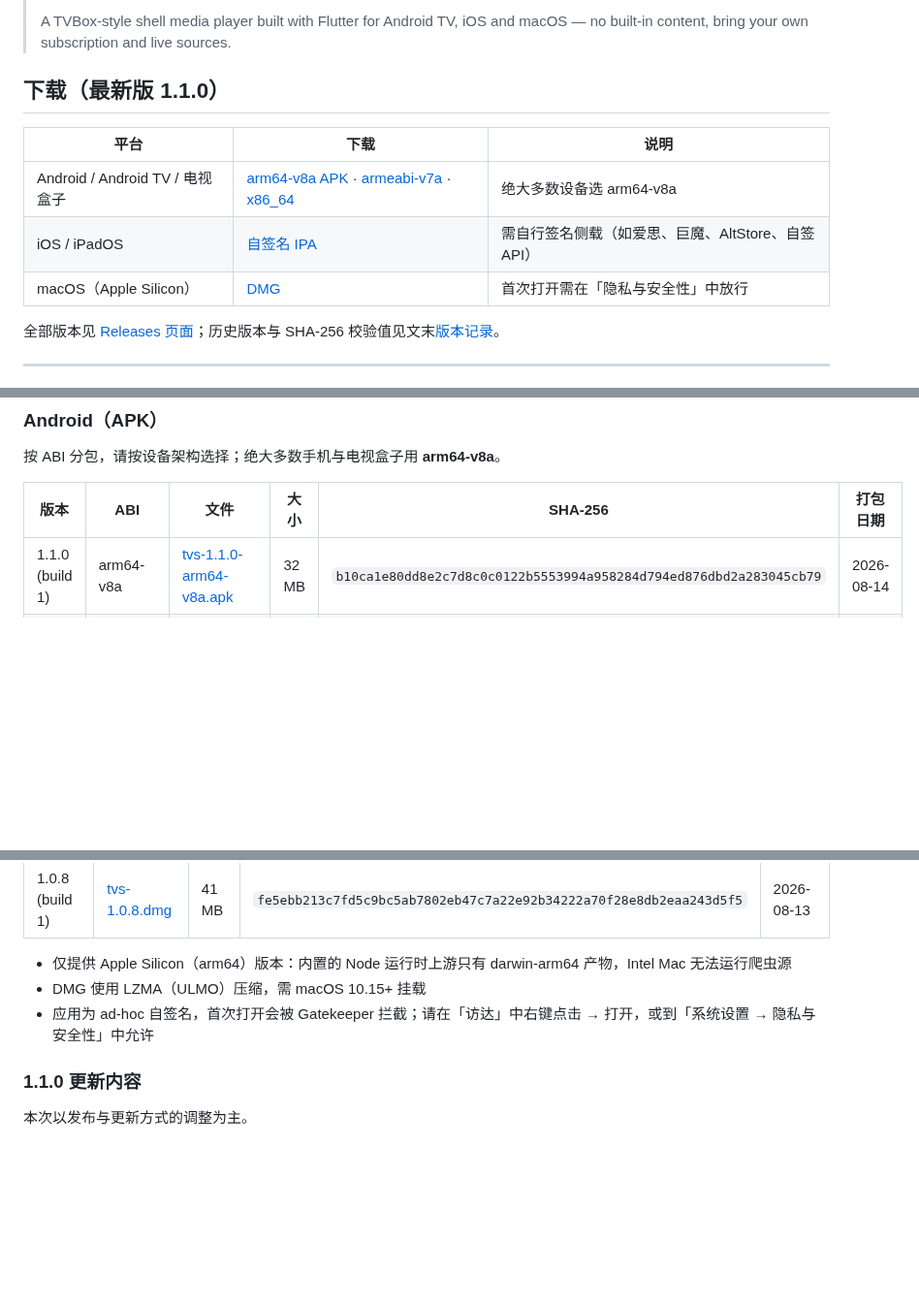
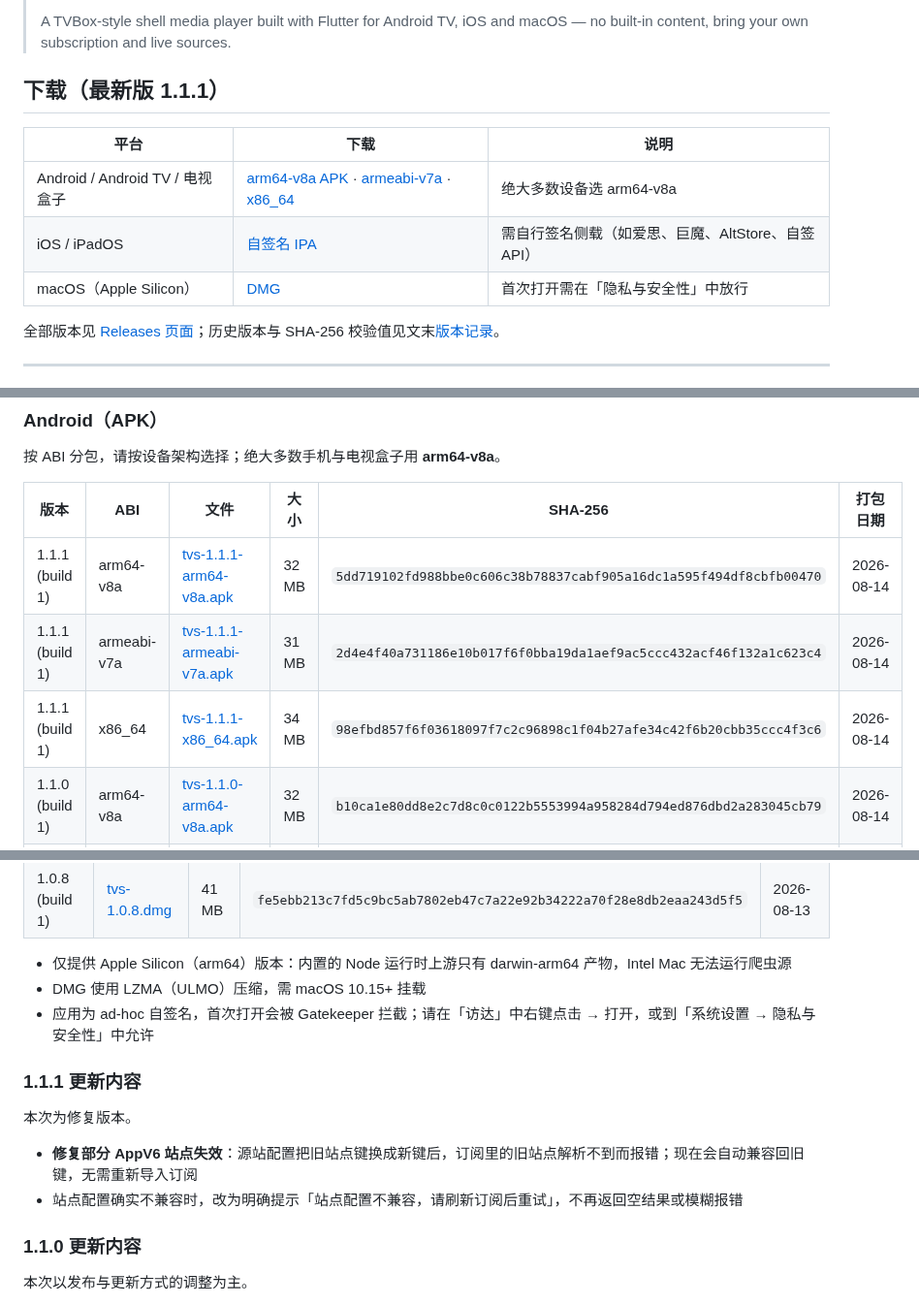
Before and after one commit to yuluoos/TVBox-tvs, a Markdown page: README.md, 3 parts joined by grey strips. Shown at 97% size. GitHub-like rendering; blank space fills up the shorter version.

Commit message:
Release tvs 1.1.1

```diff
--- a/README.md
+++ b/README.md
@@ -10,7 +10,7 @@
 >
 > A TVBox-style shell media player built with Flutter for Android TV, iOS and macOS — no built-in content, bring your own subscription and live sources.
 
-## 下载（最新版 1.1.0）
+## 下载（最新版 1.1.1）
 
 | 平台 | 下载 | 说明 |
 | --- | --- | --- |
@@ -112,6 +113,9 @@ TVBox、tvbox 类客户端、空壳播放器、聚合播放器、电视盒子应
 
 | 版本 | ABI | 文件 | 大小 | SHA-256 | 打包日期 |
 | --- | --- | --- | --- | --- | --- |
+| 1.1.1 (build 1) | arm64-v8a | [tvs-1.1.1-arm64-v8a.apk](https://github.com/yuluoos/TVBox-tvs/releases/download/v1.1.1/tvs-1.1.1-arm64-v8a.apk) | 32 MB | `5dd719102fd988bbe0c606c38b78837cabf905a16dc1a595f494df8cbfb00470` | 2026-08-14 |
+| 1.1.1 (build 1) | armeabi-v7a | [tvs-1.1.1-armeabi-v7a.apk](https://github.com/yuluoos/TVBox-tvs/releases/download/v1.1.1/tvs-1.1.1-armeabi-v7a.apk) | 31 MB | `2d4e4f40a731186e10b017f6f0bba19da1aef9ac5ccc432acf46f132a1c623c4` | 2026-08-14 |
+| 1.1.1 (build 1) | x86_64 | [tvs-1.1.1-x86_64.apk](https://github.com/yuluoos/TVBox-tvs/releases/download/v1.1.1/tvs-1.1.1-x86_64.apk) | 34 MB | `98efbd857f6f03618097f7c2c96898c1f04b27afe34c42f6b20cbb35ccc4f3c6` | 2026-08-14 |
 | 1.1.0 (build 1) | arm64-v8a | [tvs-1.1.0-arm64-v8a.apk](https://github.com/yuluoos/TVBox-tvs/releases/download/v1.1.0/tvs-1.1.0-arm64-v8a.apk) | 32 MB | `b10ca1e80dd8e2c7d8c0c0122b5553994a958284d794ed876dbd2a283045cb79` | 2026-08-14 |
 | 1.1.0 (build 1) | armeabi-v7a | [tvs-1.1.0-armeabi-v7a.apk](https://github.com/yuluoos/TVBox-tvs/releases/download/v1.1.0/tvs-1.1.0-armeabi-v7a.apk) | 31 MB | `884df988673e767d67b3b89863f66280a5cb95ce1b931c65f9b273ceae14bc52` | 2026-08-14 |
 | 1.1.0 (build 1) | x86_64 | [tvs-1.1.0-x86_64.apk](https://github.com/yuluoos/TVBox-tvs/releases/download/v1.1.0/tvs-1.1.0-x86_64.apk) | 34 MB | `d84ea6e8efff878d87ce60b582cadaec9a4264bf01cb94733b4ea13e773b27f4` | 2026-08-14 |
@@ -141,6 +146,13 @@ TVBox、tvbox 类客户端、空壳播放器、聚合播放器、电视盒子应
 - 仅提供 Apple Silicon（arm64）版本：内置的 Node 运行时上游只有 darwin-arm64 产物，Intel Mac 无法运行爬虫源
 - DMG 使用 LZMA（ULMO）压缩，需 macOS 10.15+ 挂载
 - 应用为 ad-hoc 自签名，首次打开会被 Gatekeeper 拦截；请在「访达」中右键点击 → 打开，或到「系统设置 → 隐私与安全性」中允许
+
+### 1.1.1 更新内容
+
+本次为修复版本。
+
+- **修复部分 AppV6 站点失效**：源站配置把旧站点键换成新键后，订阅里的旧站点解析不到而报错；现在会自动兼容回旧键，无需重新导入订阅
+- 站点配置确实不兼容时，改为明确提示「站点配置不兼容，请刷新订阅后重试」，不再返回空结果或模糊报错
 
 ### 1.1.0 更新内容
 
```
Also changed, not shown: other parts of README.md (+5 -3 lines).
